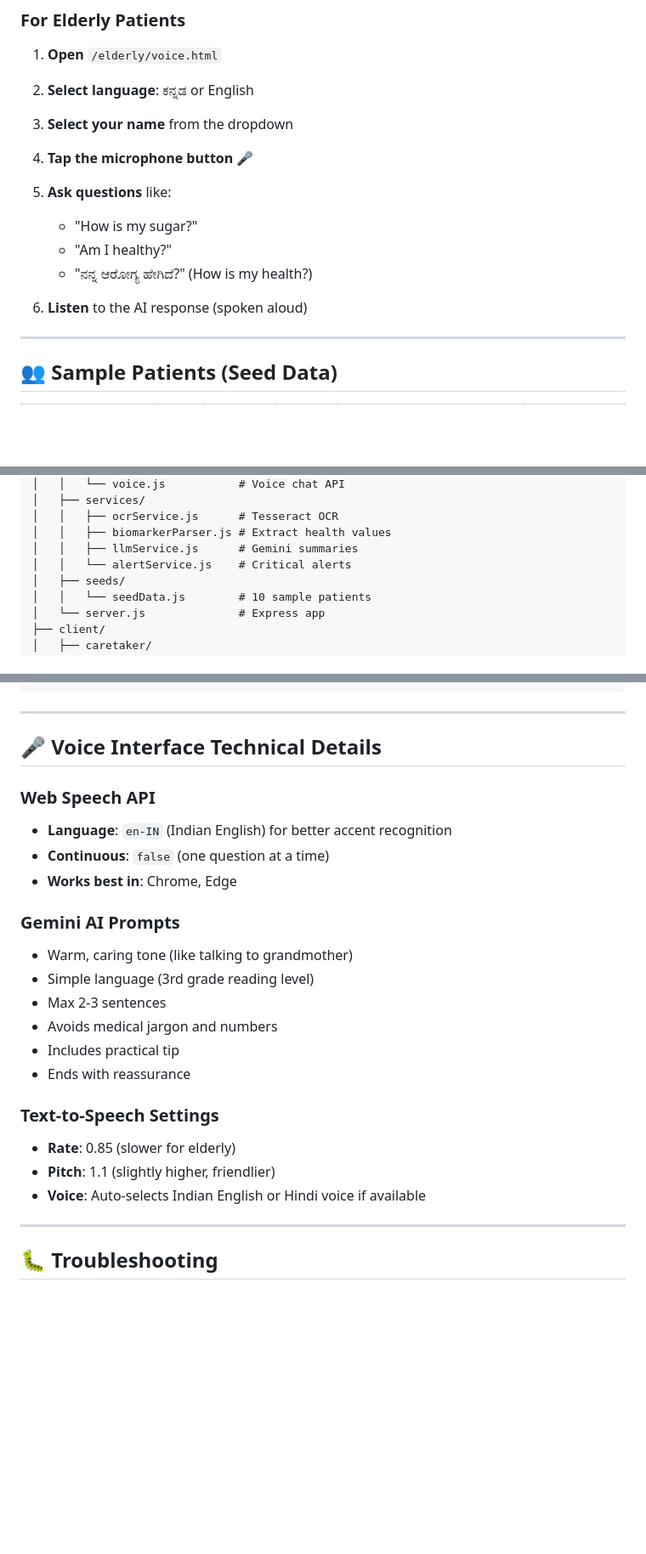
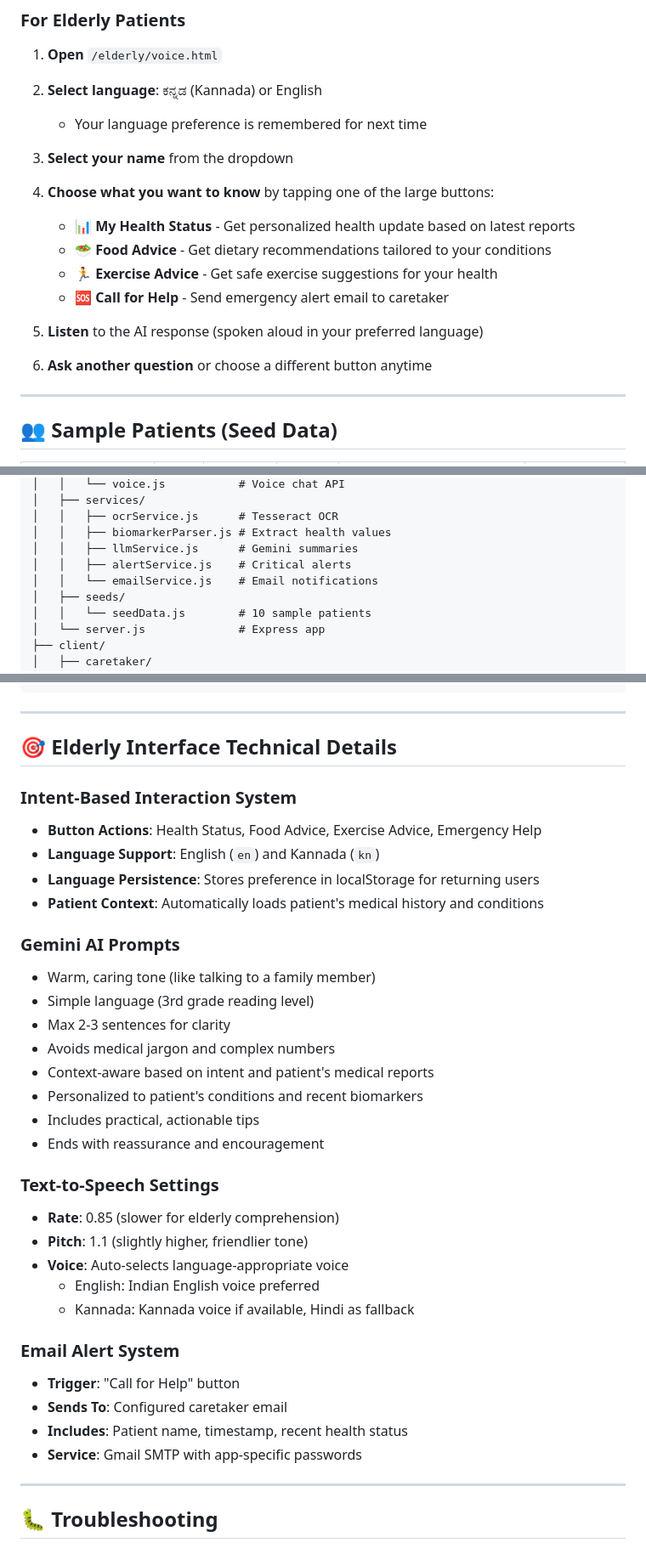
Before and after one commit to bhuvanStark/NammaNurse_DTL, a Markdown page: README.md, 3 parts joined by grey strips. Shown at 85% size. GitHub-like rendering; blank space fills up the shorter version.

Commit message:
Update README with latest features and configuration details

```diff
--- a/README.md
+++ b/README.md
@@ -134,18 +143,20 @@
 
 1. **Open** `/elderly/voice.html`
 
-2. **Select language**: ಕನ್ನಡ or English
+2. **Select language**: ಕನ್ನಡ (Kannada) or English
+   - Your language preference is remembered for next time
 
 3. **Select your name** from the dropdown
 
-4. **Tap the microphone button** 🎤
+4. **Choose what you want to know** by tapping one of the large buttons:
+   - 📊 **My Health Status** - Get personalized health update based on latest reports
+   - 🥗 **Food Advice** - Get dietary recommendations tailored to your conditions
+   - 🏃 **Exercise Advice** - Get safe exercise suggestions for your health
+   - 🆘 **Call for Help** - Send emergency alert email to caretaker
 
-5. **Ask questions** like:
-   - "How is my sugar?"
-   - "Am I healthy?"
-   - "ನನ್ನ ಆರೋಗ್ಯ ಹೇಗಿದೆ?" (How is my health?)
+5. **Listen** to the AI response (spoken aloud in your preferred language)
 
-6. **Listen** to the AI response (spoken aloud)
+6. **Ask another question** or choose a different button anytime
 
 ---
 
@@ -216,7 +227,8 @@ DTL_main/
 │   │   ├── ocrService.js      # Tesseract OCR
 │   │   ├── biomarkerParser.js # Extract health values
 │   │   ├── llmService.js      # Gemini summaries
-│   │   └── alertService.js    # Critical alerts
+│   │   ├── alertService.js    # Critical alerts
+│   │   └── emailService.js    # Email notifications
 │   ├── seeds/
 │   │   └── seedData.js        # 10 sample patients
 │   └── server.js              # Express app
@@ -242,25 +254,36 @@ DTL_main/
 
 ---
 
-## 🎤 Voice Interface Technical Details
+## 🎯 Elderly Interface Technical Details
 
-### **Web Speech API**
-- **Language**: `en-IN` (Indian English) for better accent recognition
-- **Continuous**: `false` (one question at a time)
-- **Works best in**: Chrome, Edge
+### **Intent-Based Interaction System**
+- **Button Actions**: Health Status, Food Advice, Exercise Advice, Emergency Help
+- **Language Support**: English (`en`) and Kannada (`kn`)
+- **Language Persistence**: Stores preference in localStorage for returning users
+- **Patient Context**: Automatically loads patient's medical history and conditions
 
 ### **Gemini AI Prompts**
-- Warm, caring tone (like talking to grandmother)
+- Warm, caring tone (like talking to a family member)
 - Simple language (3rd grade reading level)
-- Max 2-3 sentences
-- Avoids medical jargon and numbers
-- Includes practical tip
-- Ends with reassurance
+- Max 2-3 sentences for clarity
+- Avoids medical jargon and complex numbers
+- Context-aware based on intent and patient's medical reports
+- Personalized to patient's conditions and recent biomarkers
+- Includes practical, actionable tips
+- Ends with reassurance and encouragement
 
 ### **Text-to-Speech Settings**
-- **Rate**: 0.85 (slower for elderly)
-- **Pitch**: 1.1 (slightly higher, friendlier)
-- **Voice**: Auto-selects Indian English or Hindi voice if available
+- **Rate**: 0.85 (slower for elderly comprehension)
+- **Pitch**: 1.1 (slightly higher, friendlier tone)
+- **Voice**: Auto-selects language-appropriate voice
+  - English: Indian English voice preferred
+  - Kannada: Kannada voice if available, Hindi as fallback
+
+### **Email Alert System**
+- **Trigger**: "Call for Help" button
+- **Sends To**: Configured caretaker email
+- **Includes**: Patient name, timestamp, recent health status
+- **Service**: Gmail SMTP with app-specific passwords
 
 ---
 
```
Also changed, not shown: other parts of README.md (+32 -12 lines).
